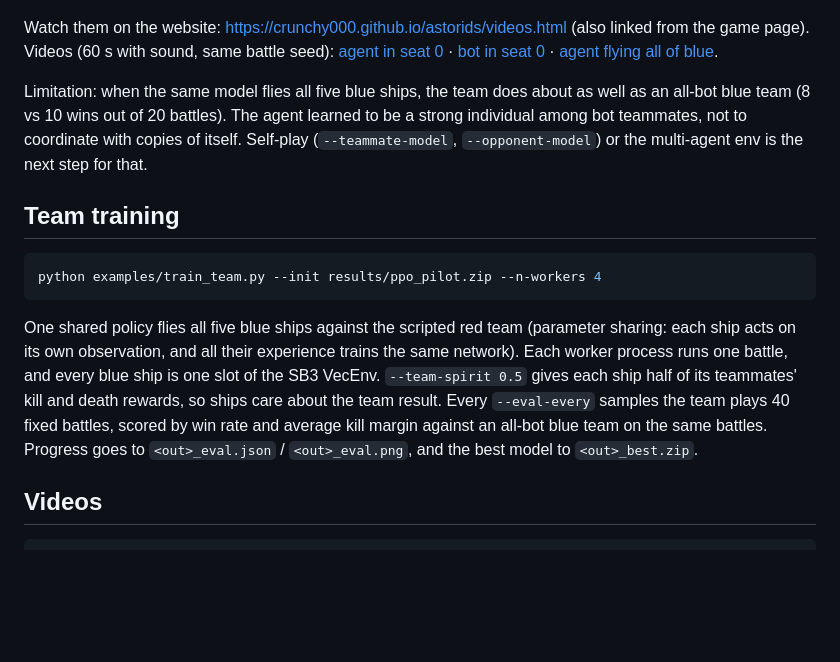
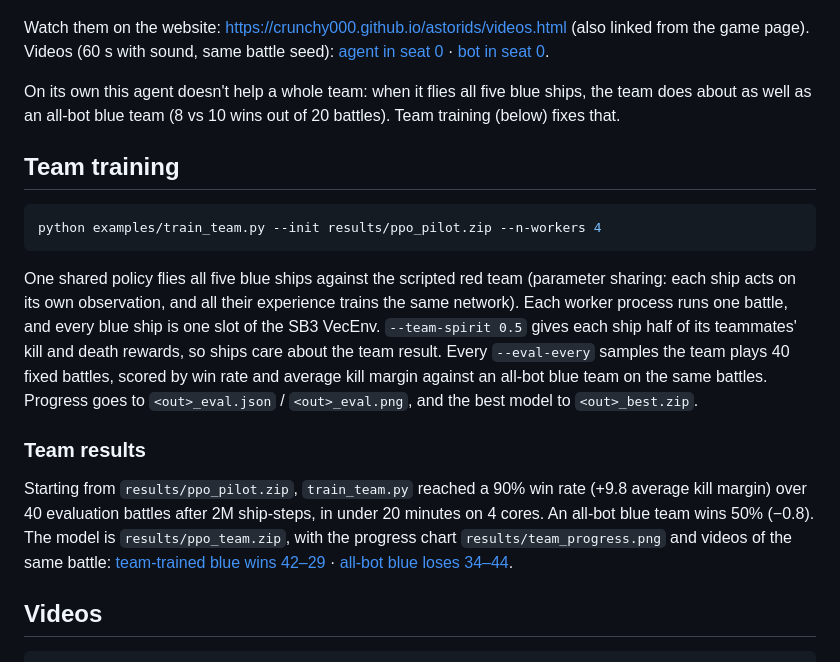
Before and after one commit to Crunchy000/astroids, a Markdown page: README.md, the part around the change. Drawn GitHub-style; blank space fills up the shorter version.

Commit message:
README: team results; drop link to removed video
Co-Authored-By: Claude Opus 5.5 <noreply@anthropic.com>
Claude-Session: https://claude.ai/code/session_01AfGTASogDiQ31sUjFfzmYP

````diff
--- a/README.md
+++ b/README.md
@@ -88,9 +88,9 @@ The agent wins mostly by staying alive: it dies about a third less often and sti
 
 ![Training progress](results/progress.png)
 
-Watch them on the website: https://crunchy000.github.io/astorids/videos.html (also linked from the game page). Videos (60 s with sound, same battle seed): [agent in seat 0](results/agent_seat0.mp4) · [bot in seat 0](results/bot_seat0.mp4) · [agent flying all of blue](results/agent_team.mp4).
+Watch them on the website: https://crunchy000.github.io/astorids/videos.html (also linked from the game page). Videos (60 s with sound, same battle seed): [agent in seat 0](results/agent_seat0.mp4) · [bot in seat 0](results/bot_seat0.mp4).
 
-Limitation: when the same model flies all five blue ships, the team does about as well as an all-bot blue team (8 vs 10 wins out of 20 battles). The agent learned to be a strong individual among bot teammates, not to coordinate with copies of itself. Self-play (`--teammate-model`, `--opponent-model`) or the multi-agent env is the next step for that.
+On its own this agent doesn't help a whole team: when it flies all five blue ships, the team does about as well as an all-bot blue team (8 vs 10 wins out of 20 battles). Team training (below) fixes that.
 
 ## Team training
 
@@ -99,6 +99,10 @@ python examples/train_team.py --init results/ppo_pilot.zip --n-workers 4
 ```
 
 One shared policy flies all five blue ships against the scripted red team (parameter sharing: each ship acts on its own observation, and all their experience trains the same network). Each worker process runs one battle, and every blue ship is one slot of the SB3 VecEnv. `--team-spirit 0.5` gives each ship half of its teammates' kill and death rewards, so ships care about the team result. Every `--eval-every` samples the team plays 40 fixed battles, scored by win rate and average kill margin against an all-bot blue team on the same battles. Progress goes to `<out>_eval.json` / `<out>_eval.png`, and the best model to `<out>_best.zip`.
+
+### Team results
+
+Starting from `results/ppo_pilot.zip`, `train_team.py` reached a 90% win rate (+9.8 average kill margin) over 40 evaluation battles after 2M ship-steps, in under 20 minutes on 4 cores. An all-bot blue team wins 50% (−0.8). The model is `results/ppo_team.zip`, with the progress chart `results/team_progress.png` and videos of the same battle: [team-trained blue wins 42–29](results/team_trained.mp4) · [all-bot blue loses 34–44](results/team_bots.mp4).
 
 ## Videos
 
````
